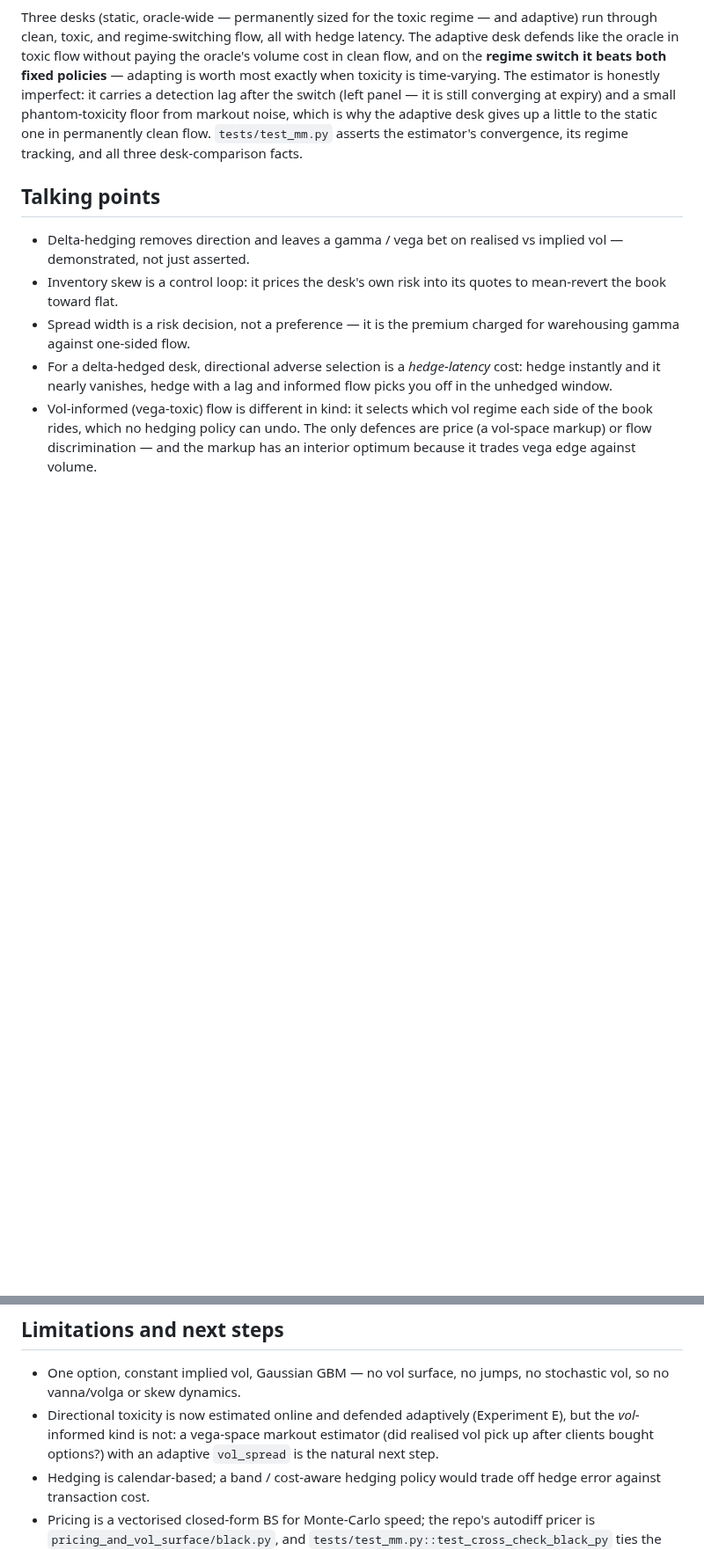
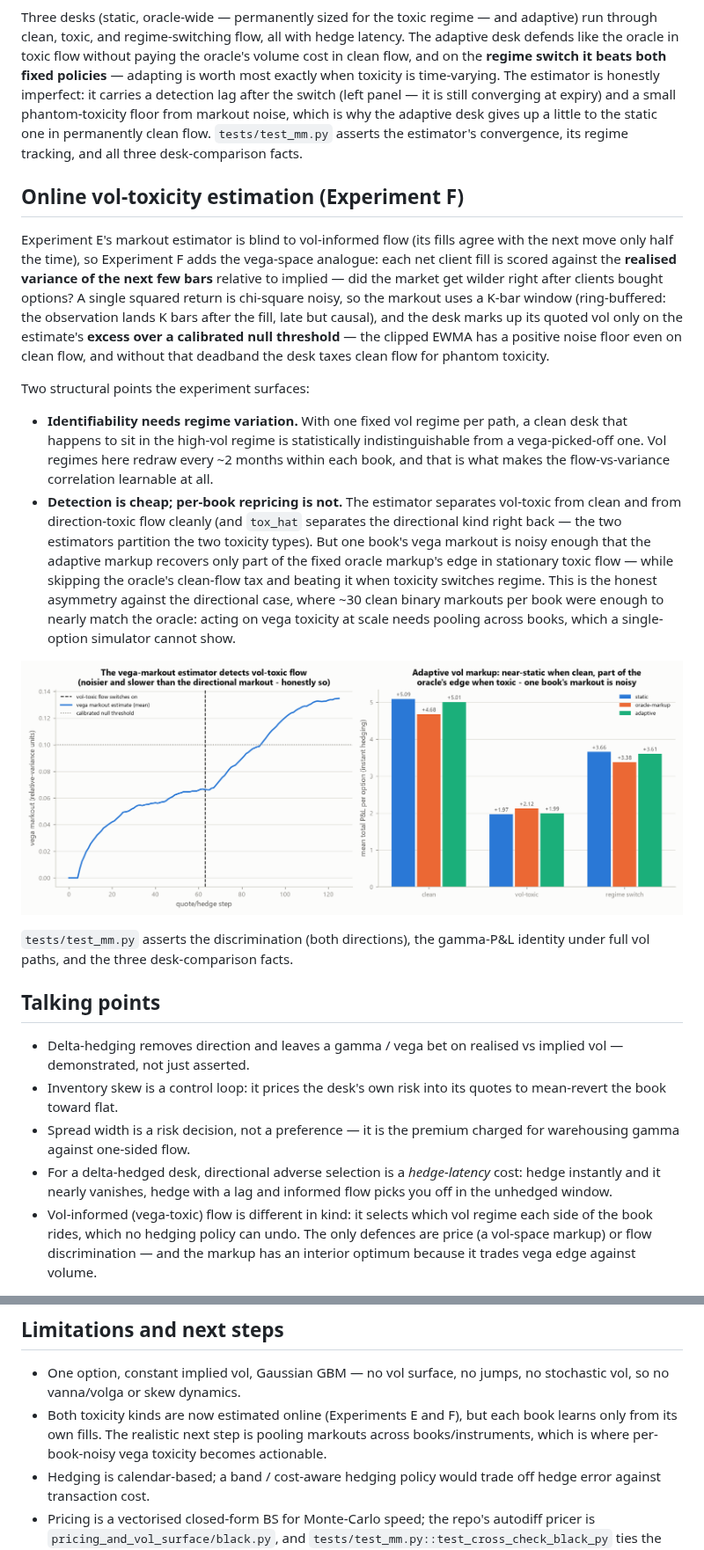
Before and after one commit to Thomas-quinn7/options-toolkit, a Markdown page: market_making/README.md, 2 parts joined by grey strips. Shown at 88% size. Drawn GitHub-style; pictures changed too: market_making/figures/online_vol_toxicity.png (added); blank space fills up the shorter version.

```diff
--- a/market_making/README.md
+++ b/market_making/README.md
@@ -171,6 +171,42 @@ gives up a little to the static one in permanently clean flow.
 `tests/test_mm.py` asserts the estimator's convergence, its regime tracking,
 and all three desk-comparison facts.
 
+## Online vol-toxicity estimation (Experiment F)
+
+Experiment E's markout estimator is blind to vol-informed flow (its fills
+agree with the next move only half the time), so Experiment F adds the
+vega-space analogue: each net client fill is scored against the **realised
+variance of the next few bars** relative to implied — did the market get
+wilder right after clients bought options? A single squared return is
+chi-square noisy, so the markout uses a K-bar window (ring-buffered: the
+observation lands K bars after the fill, late but causal), and the desk marks
+up its quoted vol only on the estimate's **excess over a calibrated null
+threshold** — the clipped EWMA has a positive noise floor even on clean flow,
+and without that deadband the desk taxes clean flow for phantom toxicity.
+
+Two structural points the experiment surfaces:
+
+* **Identifiability needs regime variation.** With one fixed vol regime per
+  path, a clean desk that happens to sit in the high-vol regime is
+  statistically indistinguishable from a vega-picked-off one. Vol regimes
+  here redraw every ~2 months within each book, and that is what makes the
+  flow-vs-variance correlation learnable at all.
+* **Detection is cheap; per-book repricing is not.** The estimator separates
+  vol-toxic from clean and from direction-toxic flow cleanly (and `tox_hat`
+  separates the directional kind right back — the two estimators partition
+  the two toxicity types). But one book's vega markout is noisy enough that
+  the adaptive markup recovers only part of the fixed oracle markup's edge in
+  stationary toxic flow — while skipping the oracle's clean-flow tax and
+  beating it when toxicity switches regime. This is the honest asymmetry
+  against the directional case, where ~30 clean binary markouts per book were
+  enough to nearly match the oracle: acting on vega toxicity at scale needs
+  pooling across books, which a single-option simulator cannot show.
+
+![online vol toxicity](figures/online_vol_toxicity.png)
+
+`tests/test_mm.py` asserts the discrimination (both directions), the
+gamma-P&L identity under full vol paths, and the three desk-comparison facts.
+
 ## Talking points
 
 * Delta-hedging removes direction and leaves a gamma / vega bet on realised vs
@@ -192,10 +228,10 @@ and all three desk-comparison facts.
 
 * One option, constant implied vol, Gaussian GBM — no vol surface, no jumps, no
   stochastic vol, so no vanna/volga or skew dynamics.
-* Directional toxicity is now estimated online and defended adaptively
-  (Experiment E), but the *vol*-informed kind is not: a vega-space markout
-  estimator (did realised vol pick up after clients bought options?) with an
-  adaptive `vol_spread` is the natural next step.
+* Both toxicity kinds are now estimated online (Experiments E and F), but
+  each book learns only from its own fills. The realistic next step is
+  pooling markouts across books/instruments, which is where per-book-noisy
+  vega toxicity becomes actionable.
 * Hedging is calendar-based; a band / cost-aware hedging policy would trade off
   hedge error against transaction cost.
 * Pricing is a vectorised closed-form BS for Monte-Carlo speed; the repo's
```
Also changed, not shown: README.md (+22 -14 lines), 4 other files.
